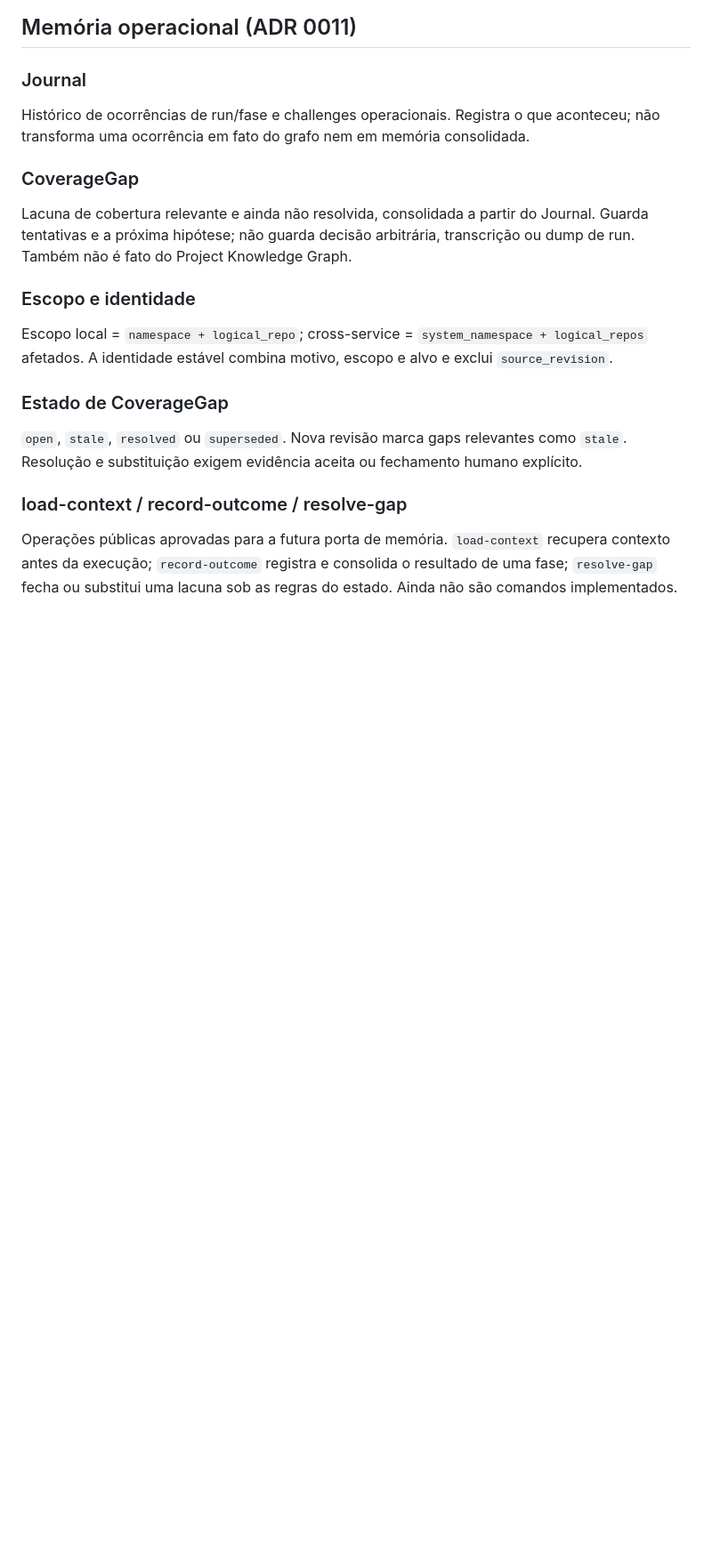
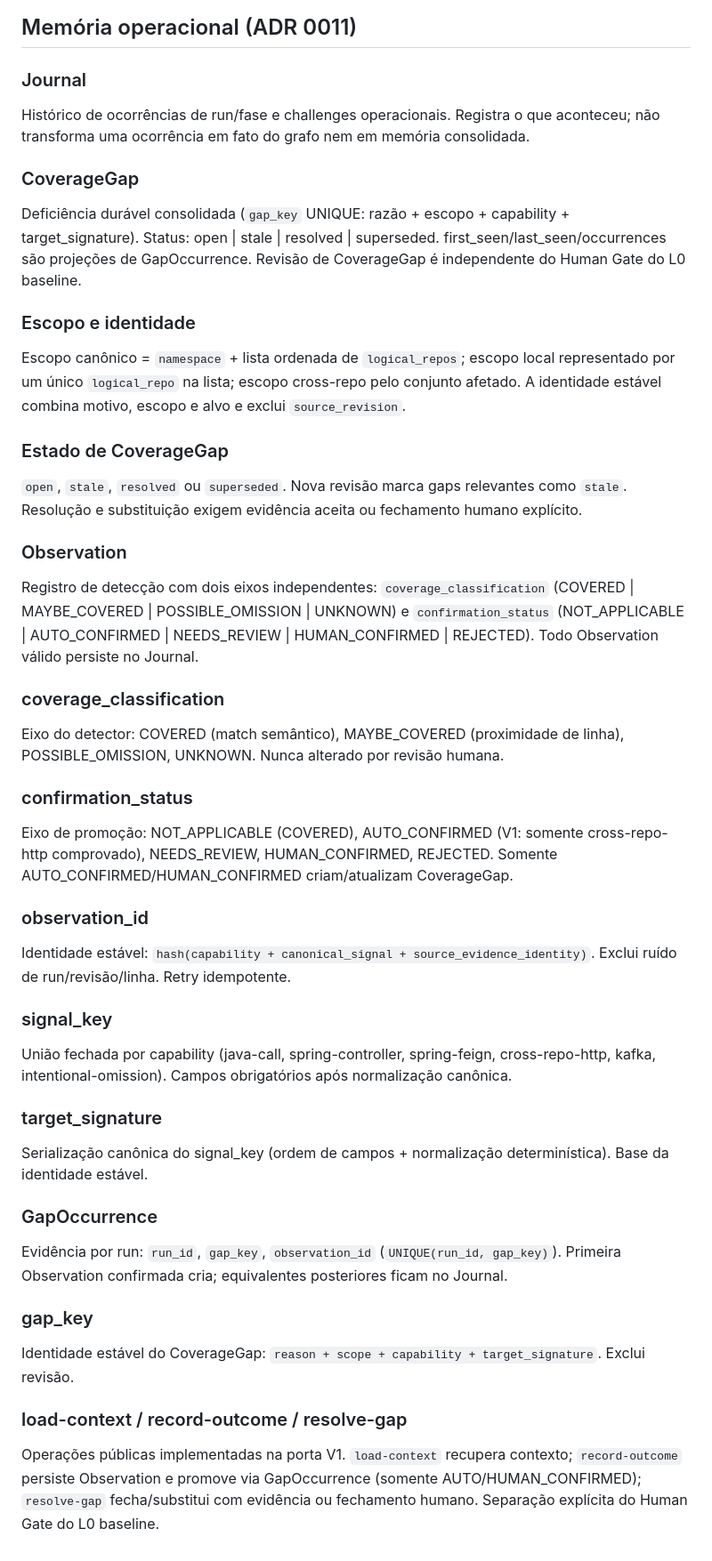
Before and after one commit to mddinizbh/ai-coding-celestion, a Markdown page: docs/domain/glossary.md, the part around the change. Shown at 89% size. Rendered like a GitHub page; blank space fills up the shorter version.

Commit message:
docs(memory): align the V1 learning loop vocabulary
Ultraworked with [Sisyphus](https://github.com/code-yeongyu/oh-my-openagent)

Co-authored-by: Sisyphus <clio-agent@sisyphuslabs.ai>

```diff
--- a/docs/domain/glossary.md
+++ b/docs/domain/glossary.md
@@ -147,22 +147,39 @@ aconteceu; não transforma uma ocorrência em fato do grafo nem em memória
 consolidada.
 
 ### CoverageGap
-Lacuna de cobertura relevante e ainda não resolvida, consolidada a partir do
-Journal. Guarda tentativas e a próxima hipótese; não guarda decisão arbitrária,
-transcrição ou dump de run. Também não é fato do Project Knowledge Graph.
+Deficiência durável consolidada (`gap_key` UNIQUE: razão + escopo + capability + target_signature). Status: open | stale | resolved | superseded. first_seen/last_seen/occurrences são projeções de GapOccurrence. Revisão de CoverageGap é independente do Human Gate do L0 baseline.
 
 ### Escopo e identidade
-Escopo local = `namespace + logical_repo`; cross-service =
-`system_namespace + logical_repos` afetados. A identidade estável combina
-motivo, escopo e alvo e exclui `source_revision`.
+Escopo canônico = `namespace` + lista ordenada de `logical_repos`; escopo local representado por um único `logical_repo` na lista; escopo cross-repo pelo conjunto afetado. A identidade estável combina motivo, escopo e alvo e exclui `source_revision`.
 
 ### Estado de CoverageGap
 `open`, `stale`, `resolved` ou `superseded`. Nova revisão marca gaps relevantes
 como `stale`. Resolução e substituição exigem evidência aceita ou fechamento
 humano explícito.
 
+### Observation
+Registro de detecção com dois eixos independentes: `coverage_classification` (COVERED | MAYBE_COVERED | POSSIBLE_OMISSION | UNKNOWN) e `confirmation_status` (NOT_APPLICABLE | AUTO_CONFIRMED | NEEDS_REVIEW | HUMAN_CONFIRMED | REJECTED). Todo Observation válido persiste no Journal.
+
+### coverage_classification
+Eixo do detector: COVERED (match semântico), MAYBE_COVERED (proximidade de linha), POSSIBLE_OMISSION, UNKNOWN. Nunca alterado por revisão humana.
+
+### confirmation_status
+Eixo de promoção: NOT_APPLICABLE (COVERED), AUTO_CONFIRMED (V1: somente cross-repo-http comprovado), NEEDS_REVIEW, HUMAN_CONFIRMED, REJECTED. Somente AUTO_CONFIRMED/HUMAN_CONFIRMED criam/atualizam CoverageGap.
+
+### observation_id
+Identidade estável: `hash(capability + canonical_signal + source_evidence_identity)`. Exclui ruído de run/revisão/linha. Retry idempotente.
+
+### signal_key
+União fechada por capability (java-call, spring-controller, spring-feign, cross-repo-http, kafka, intentional-omission). Campos obrigatórios após normalização canônica.
+
+### target_signature
+Serialização canônica do signal_key (ordem de campos + normalização determinística). Base da identidade estável.
+
+### GapOccurrence
+Evidência por run: `run_id`, `gap_key`, `observation_id` (`UNIQUE(run_id, gap_key)`). Primeira Observation confirmada cria; equivalentes posteriores ficam no Journal.
+
+### gap_key
+Identidade estável do CoverageGap: `reason + scope + capability + target_signature`. Exclui revisão.
+
 ### load-context / record-outcome / resolve-gap
-Operações públicas aprovadas para a futura porta de memória. `load-context`
-recupera contexto antes da execução; `record-outcome` registra e consolida o
-resultado de uma fase; `resolve-gap` fecha ou substitui uma lacuna sob as regras
-do estado. Ainda não são comandos implementados.
+Operações públicas implementadas na porta V1. `load-context` recupera contexto; `record-outcome` persiste Observation e promove via GapOccurrence (somente AUTO/HUMAN_CONFIRMED); `resolve-gap` fecha/substitui com evidência ou fechamento humano. Separação explícita do Human Gate do L0 baseline.
```
Also changed, not shown: docs/adr/0011-coverage-gap-memory.md (+27 -60 lines).
